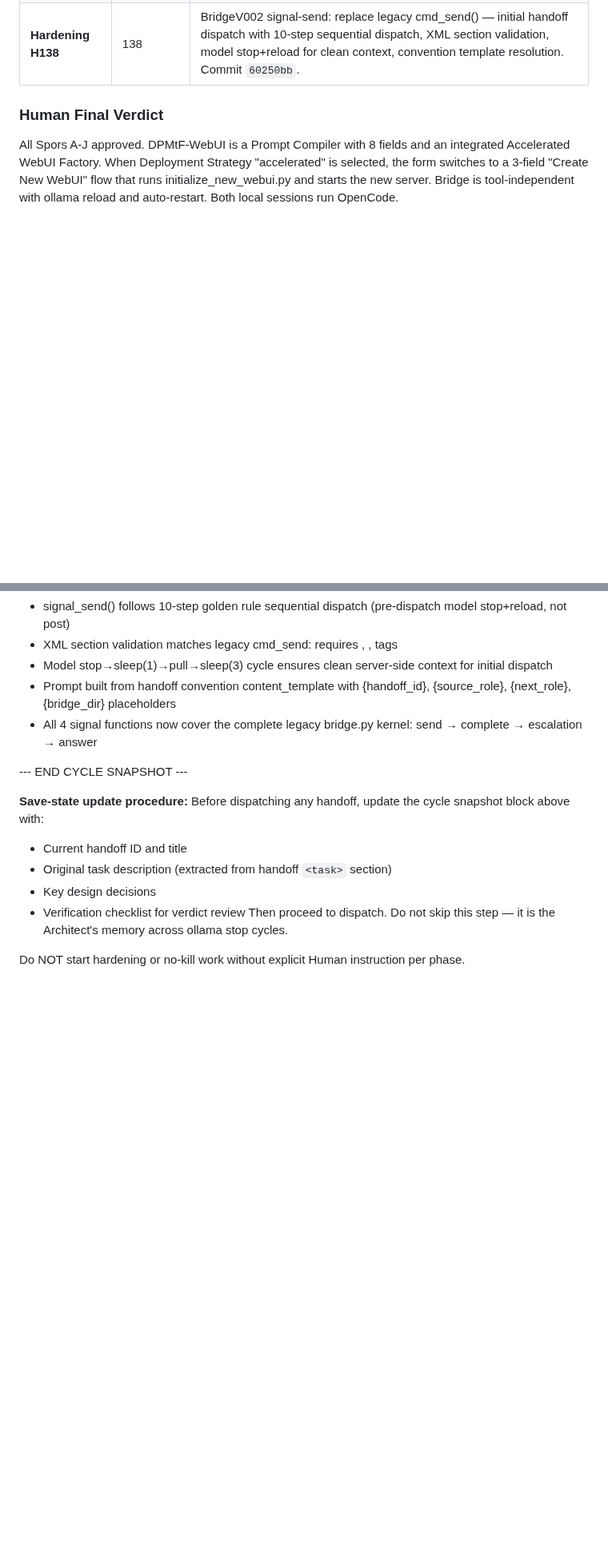
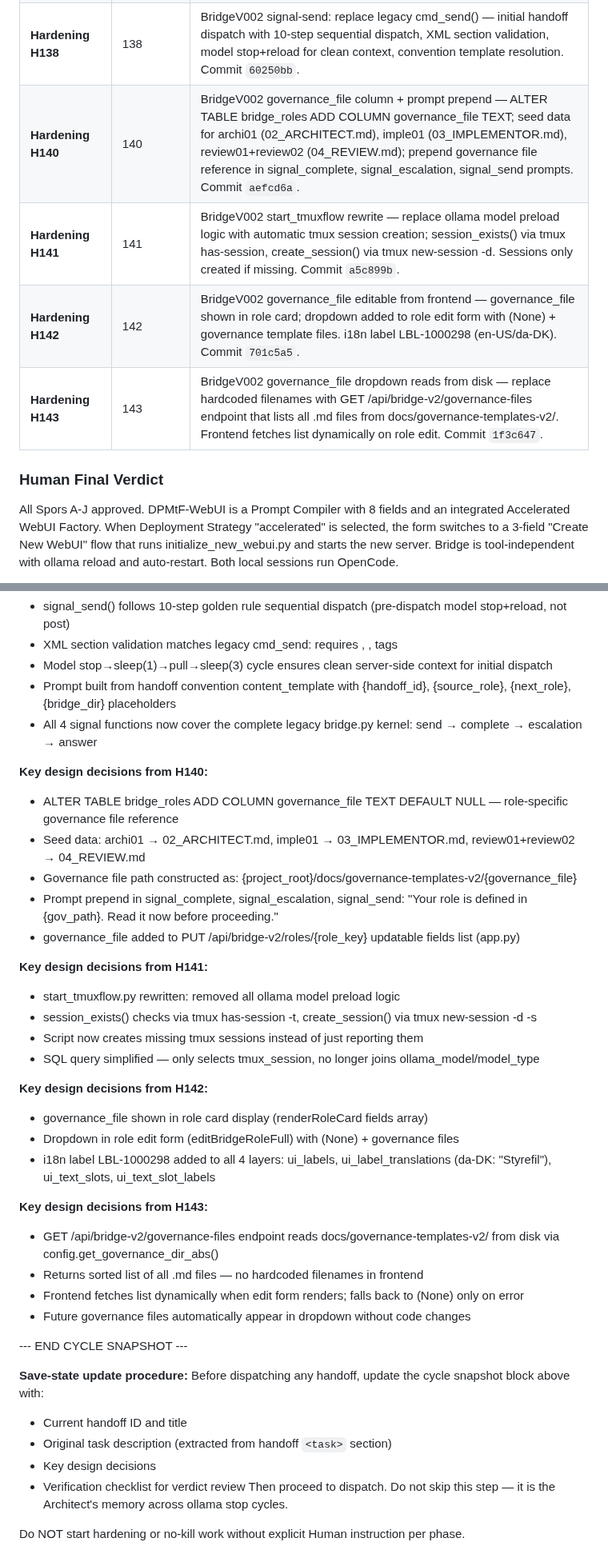
Before and after one commit to svend-blip/DPMtF-WebUI, a Markdown page: docs/StartUpNextSession.md, 2 parts joined by grey strips. Shown at 80% size. Rendered like a GitHub page; blank space fills up the shorter version.

Commit message:
[hardening] StartUpNextSession: document H140-H143 (governance_file + start_tmuxflow rewrite)
Add completed handoffs H140 (governance_file column), H141 (start_tmuxflow tmux auto-create), H142 (frontend editable), H143 (dynamic disk-read dropdown).

Update database schema to 14 cols, add design decisions, update Cycle Snapshot.

Co-Authored-By: Claude <noreply@anthropic.com>

```diff
--- a/docs/StartUpNextSession.md
+++ b/docs/StartUpNextSession.md
@@ -99,6 +99,10 @@ Read these files in order to reconstruct full project state:
 | **Hardening H136** | 136 | BridgeV002 signal-complete: replace legacy bridge.py cmd_complete() — callback dispatch via signal_complete(), DB-driven with convention content_template, tool-aware injection, VRAM cleanup, symlink update, trace logging. Commit `cad6295`. |
 | **Hardening H137** | 137 | BridgeV002 signal-escalation + signal-answer: replace legacy cmd_ask_architect()/cmd_answer_review() — DB-driven role-aware escalation supporting multiple review roles (review01, review02). Commit `955a256`. |
 | **Hardening H138** | 138 | BridgeV002 signal-send: replace legacy cmd_send() — initial handoff dispatch with 10-step sequential dispatch, XML section validation, model stop+reload for clean context, convention template resolution. Commit `60250bb`. |
+| **Hardening H140** | 140 | BridgeV002 governance_file column + prompt prepend — ALTER TABLE bridge_roles ADD COLUMN governance_file TEXT; seed data for archi01 (02_ARCHITECT.md), imple01 (03_IMPLEMENTOR.md), review01+review02 (04_REVIEW.md); prepend governance file reference in signal_complete, signal_escalation, signal_send prompts. Commit `aefcd6a`. |
+| **Hardening H141** | 141 | BridgeV002 start_tmuxflow rewrite — replace ollama model preload logic with automatic tmux session creation; session_exists() via tmux has-session, create_session() via tmux new-session -d. Sessions only created if missing. Commit `a5c899b`. |
+| **Hardening H142** | 142 | BridgeV002 governance_file editable from frontend — governance_file shown in role card; dropdown added to role edit form with (None) + governance template files. i18n label LBL-1000298 (en-US/da-DK). Commit `701c5a5`. |
+| **Hardening H143** | 143 | BridgeV002 governance_file dropdown reads from disk — replace hardcoded filenames with GET /api/bridge-v2/governance-files endpoint that lists all .md files from docs/governance-templates-v2/. Frontend fetches list dynamically on role edit. Commit `1f3c647`. |
 
 ### Human Final Verdict
 
@@ -493,6 +502,30 @@ Legacy bridge (`claude-bridge/bridge.py`) is functionally superseded.
 - Prompt built from handoff convention content_template with {handoff_id}, {source_role}, {next_role}, {bridge_dir} placeholders
 - All 4 signal functions now cover the complete legacy bridge.py kernel: send → complete → escalation → answer
 
+**Key design decisions from H140:**
+- ALTER TABLE bridge_roles ADD COLUMN governance_file TEXT DEFAULT NULL — role-specific governance file reference
+- Seed data: archi01 → 02_ARCHITECT.md, imple01 → 03_IMPLEMENTOR.md, review01+review02 → 04_REVIEW.md
+- Governance file path constructed as: {project_root}/docs/governance-templates-v2/{governance_file}
+- Prompt prepend in signal_complete, signal_escalation, signal_send: "Your role is defined in {gov_path}. Read it now before proceeding."
+- governance_file added to PUT /api/bridge-v2/roles/{role_key} updatable fields list (app.py)
+
+**Key design decisions from H141:**
+- start_tmuxflow.py rewritten: removed all ollama model preload logic
+- session_exists() checks via tmux has-session -t, create_session() via tmux new-session -d -s
+- Script now creates missing tmux sessions instead of just reporting them
+- SQL query simplified — only selects tmux_session, no longer joins ollama_model/model_type
+
+**Key design decisions from H142:**
+- governance_file shown in role card display (renderRoleCard fields array)
+- Dropdown in role edit form (editBridgeRoleFull) with (None) + governance files
+- i18n label LBL-1000298 added to all 4 layers: ui_labels, ui_label_translations (da-DK: "Styrefil"), ui_text_slots, ui_text_slot_labels
+
+**Key design decisions from H143:**
+- GET /api/bridge-v2/governance-files endpoint reads docs/governance-templates-v2/ from disk via config.get_governance_dir_abs()
+- Returns sorted list of all .md files — no hardcoded filenames in frontend
+- Frontend fetches list dynamically when edit form renders; falls back to (None) only on error
+- Future governance files automatically appear in dropdown without code changes
+
 --- END CYCLE SNAPSHOT ---
 
 **Save-state update procedure:** Before dispatching any handoff, update the cycle snapshot block above with:
```
Also changed, not shown: other parts of docs/StartUpNextSession.md (+9 -4 lines).
